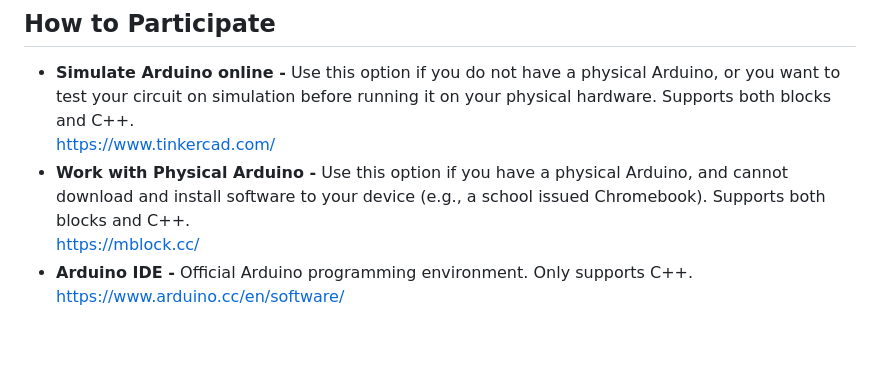
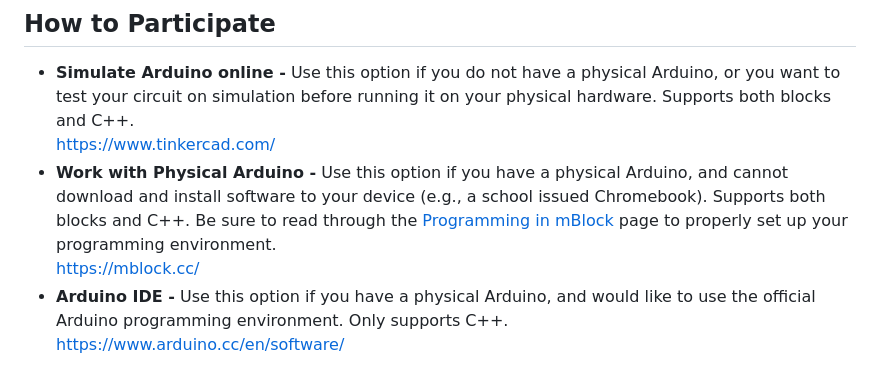
Before and after one commit to CyberLions-8521/gitbook-programming-docs, a Markdown page: intro-to-programming-arduino/arduino-start-here/arduino-what-you-will-learn.md, the part around the change. Rendered like a GitHub page; blank space fills up the shorter version.

```diff
--- a/intro-to-programming-arduino/arduino-start-here/arduino-what-you-will-learn.md
+++ b/intro-to-programming-arduino/arduino-start-here/arduino-what-you-will-learn.md
@@ -20,7 +20,7 @@ Depending on your programming experience, these are the recommended learning "pa
 
 * **Simulate Arduino online -** Use this option if you do not have a physical Arduino, or you want to test your circuit on simulation before running it on your physical hardware.  Supports both blocks and C++.\
   [https://www.tinkercad.com/](https://www.tinkercad.com/)
-* **Work with Physical Arduino -** Use this option if you have a physical Arduino, and cannot download and install software to your device (e.g., a school issued Chromebook).  Supports both blocks and C++.\
+* **Work with Physical Arduino -** Use this option if you have a physical Arduino, and cannot download and install software to your device (e.g., a school issued Chromebook).  Supports both blocks and C++.  Be sure to read through the [Programming in mBlock](arduino-programming/programming-in-mblock.md) page to properly set up your programming environment.\
   [https://mblock.cc/](https://mblock.cc/)
-* **Arduino IDE -** Official Arduino programming environment.  Only supports C++.\
+* **Arduino IDE -** Use this option if you have a physical Arduino, and would like to use the official Arduino programming environment.  Only supports C++.\
   [https://www.arduino.cc/en/software/](https://www.arduino.cc/en/software/)
```
Also changed, not shown: SUMMARY.md (+2 -1 lines), intro-to-programming-arduino/first-program-led-blink.md (+6 -0 lines), .gitbook/assets/mBlock_add_device.png (added), .gitbook/assets/mBlock_connect_serial_port.png (added), .gitbook/assets/mBlock_select_device.png (added), .gitbook/assets/mBlock_upload_code.png (added), .gitbook/assets/m_block_connect_serial.png (added), 3 other files.
